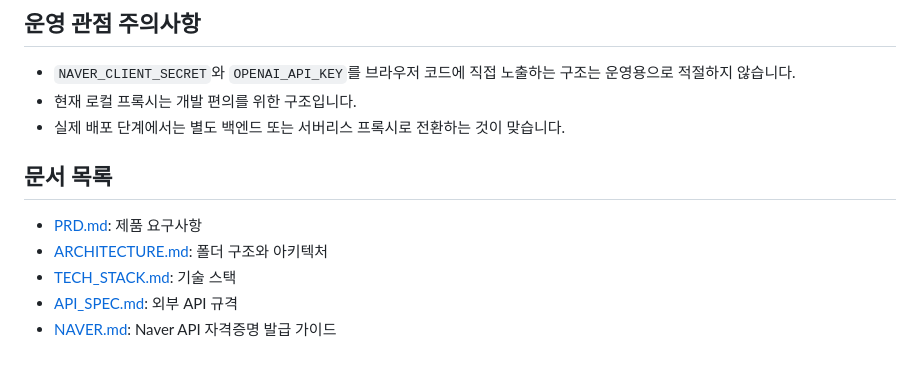
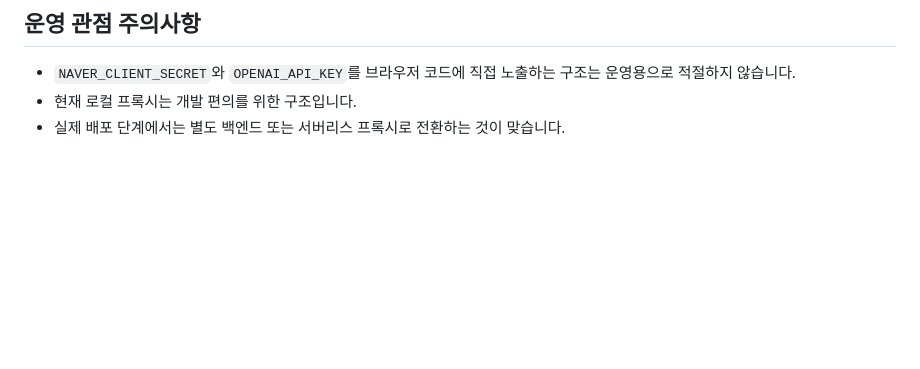
Before and after one commit to ellahyesu/ReviewGenie, a Markdown page: docs/README.md, the part around the change. GitHub-like rendering; blank space fills up the shorter version.

```diff
--- a/docs/README.md
+++ b/docs/README.md
@@ -200,11 +200,3 @@ flutter build web
 - `NAVER_CLIENT_SECRET`와 `OPENAI_API_KEY`를 브라우저 코드에 직접 노출하는 구조는 운영용으로 적절하지 않습니다.
 - 현재 로컬 프록시는 개발 편의를 위한 구조입니다.
 - 실제 배포 단계에서는 별도 백엔드 또는 서버리스 프록시로 전환하는 것이 맞습니다.
-
-## 문서 목록
-
-- [PRD.md](C:/Users/KANGOROO/Documents/GitHub/ReviewGenie/docs/PRD.md): 제품 요구사항
-- [ARCHITECTURE.md](C:/Users/KANGOROO/Documents/GitHub/ReviewGenie/docs/ARCHITECTURE.md): 폴더 구조와 아키텍처
-- [TECH_STACK.md](C:/Users/KANGOROO/Documents/GitHub/ReviewGenie/docs/TECH_STACK.md): 기술 스택
-- [API_SPEC.md](C:/Users/KANGOROO/Documents/GitHub/ReviewGenie/docs/API_SPEC.md): 외부 API 규격
-- [NAVER.md](C:/Users/KANGOROO/Documents/GitHub/ReviewGenie/docs/NAVER.md): Naver API 자격증명 발급 가이드
```
